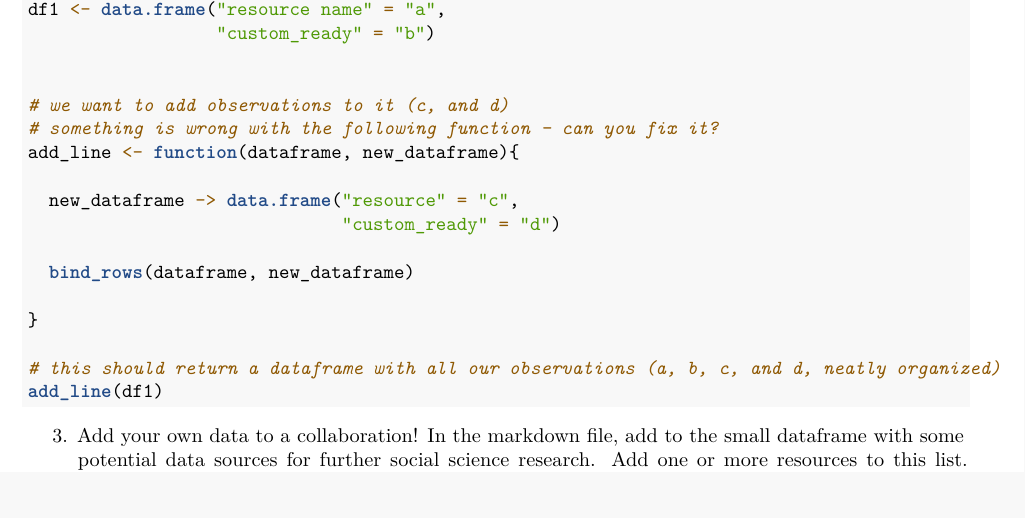
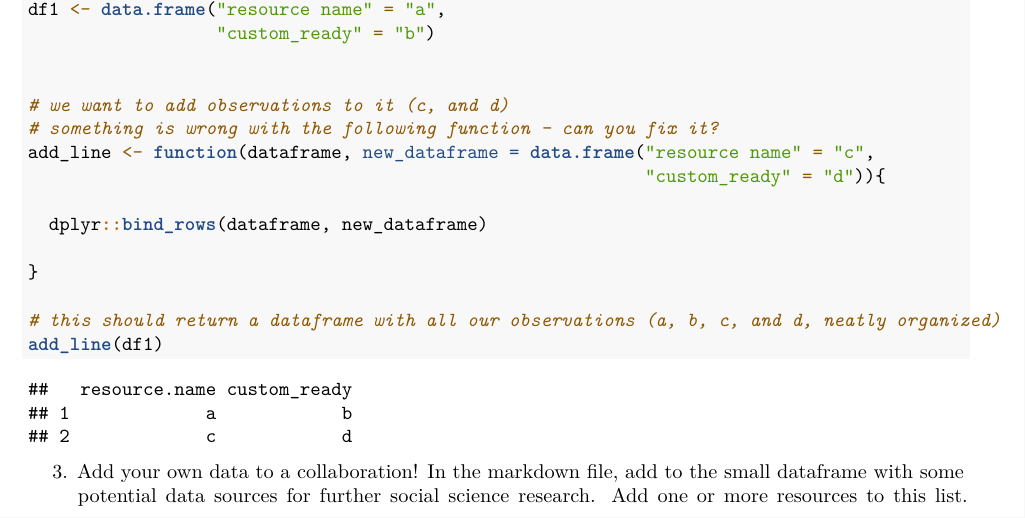
Before and after one commit to allanamoore/SOC10_ProblemSets, an R Markdown document (Week2PSetTemplate.Rmd): part of page 1 of 2, cut so that both start at the same text, the shorter picture padded with empty space. Rendered offline with R 4.5, knitr and Pandoc, then LaTeX, with nearby package versions.

Commit message:
Add files via upload

```diff
--- a/Week2PSetTemplate.Rmd
+++ b/Week2PSetTemplate.Rmd
@@ -38,12 +38,10 @@ df1 <- data.frame("resource name" = "a",
 
 # we want to add observations to it (c, and d)
 # something is wrong with the following function - can you fix it?
-add_line <- function(dataframe, new_dataframe){
+add_line <- function(dataframe, new_dataframe = data.frame("resource name" = "c",
+                                                           "custom_ready" = "d")){
 
-  new_dataframe -> data.frame("resource" = "c",
-                              "custom_ready" = "d")
-
-  bind_rows(dataframe, new_dataframe)
+  dplyr::bind_rows(dataframe, new_dataframe)
 
 }
 
```
Also changed, not shown: Week2PSetTemplate.Rmd (2 more changed lines).
